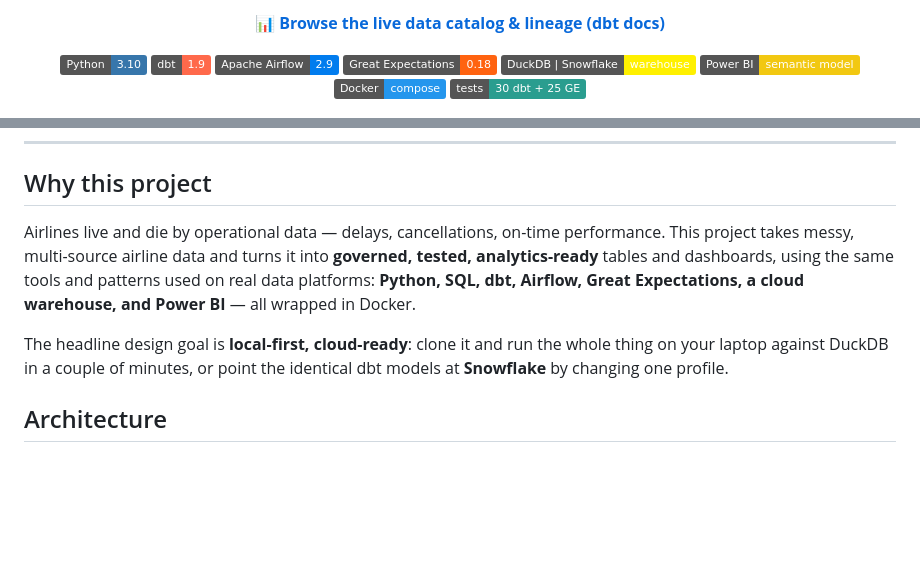
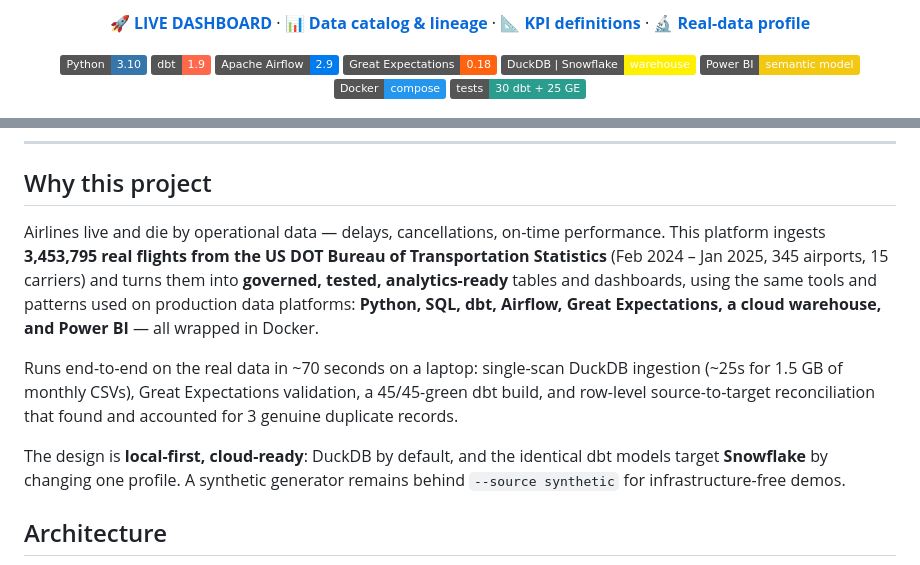
Before and after one commit to battina1999/airline-data-platform, a Markdown page: README.md, 2 parts joined by grey strips. Drawn GitHub-style; badges without logos; blank space fills up the shorter version.

Commit message:
docs: live-demo links + real-data claims (3.45M BTS flights) in README

```diff
--- a/README.md
+++ b/README.md
@@ -12,7 +13,10 @@
 </p>
 
 <p align="center">
-  📊 <b><a href="https://battina1999.github.io/airline-data-platform/">Browse the live data catalog & lineage (dbt docs)</a></b>
+  🚀 <b><a href="https://airline-ops-battina.streamlit.app">LIVE DASHBOARD</a></b> ·
+  📊 <b><a href="https://battina1999.github.io/airline-data-platform/">Data catalog & lineage</a></b> ·
+  📐 <b><a href="docs/kpi_definitions.md">KPI definitions</a></b> ·
+  🔬 <b><a href="docs/data_profile.md">Real-data profile</a></b>
 </p>
 
 <p align="center">
@@ -33,14 +37,21 @@
 ## Why this project
 
 Airlines live and die by operational data — delays, cancellations, on-time
-performance. This project takes messy, multi-source airline data and turns it
-into **governed, tested, analytics-ready** tables and dashboards, using the same
-tools and patterns used on real data platforms: **Python, SQL, dbt, Airflow,
-Great Expectations, a cloud warehouse, and Power BI** — all wrapped in Docker.
+performance. This platform ingests **3,453,795 real flights from the US DOT
+Bureau of Transportation Statistics** (Feb 2024 – Jan 2025, 345 airports, 15
+carriers) and turns them into **governed, tested, analytics-ready** tables and
+dashboards, using the same tools and patterns used on production data
+platforms: **Python, SQL, dbt, Airflow, Great Expectations, a cloud warehouse,
+and Power BI** — all wrapped in Docker.
 
-The headline design goal is **local-first, cloud-ready**: clone it and run the
-whole thing on your laptop against DuckDB in a couple of minutes, or point the
-identical dbt models at **Snowflake** by changing one profile.
+Runs end-to-end on the real data in ~70 seconds on a laptop: single-scan
+DuckDB ingestion (~25s for 1.5 GB of monthly CSVs), Great Expectations
+validation, a 45/45-green dbt build, and row-level source-to-target
+reconciliation that found and accounted for 3 genuine duplicate records.
+
+The design is **local-first, cloud-ready**: DuckDB by default, and the
+identical dbt models target **Snowflake** by changing one profile. A synthetic
+generator remains behind `--source synthetic` for infrastructure-free demos.
 
 ## Architecture
 
```
Also changed, not shown: other parts of README.md (+1 -0 lines).
